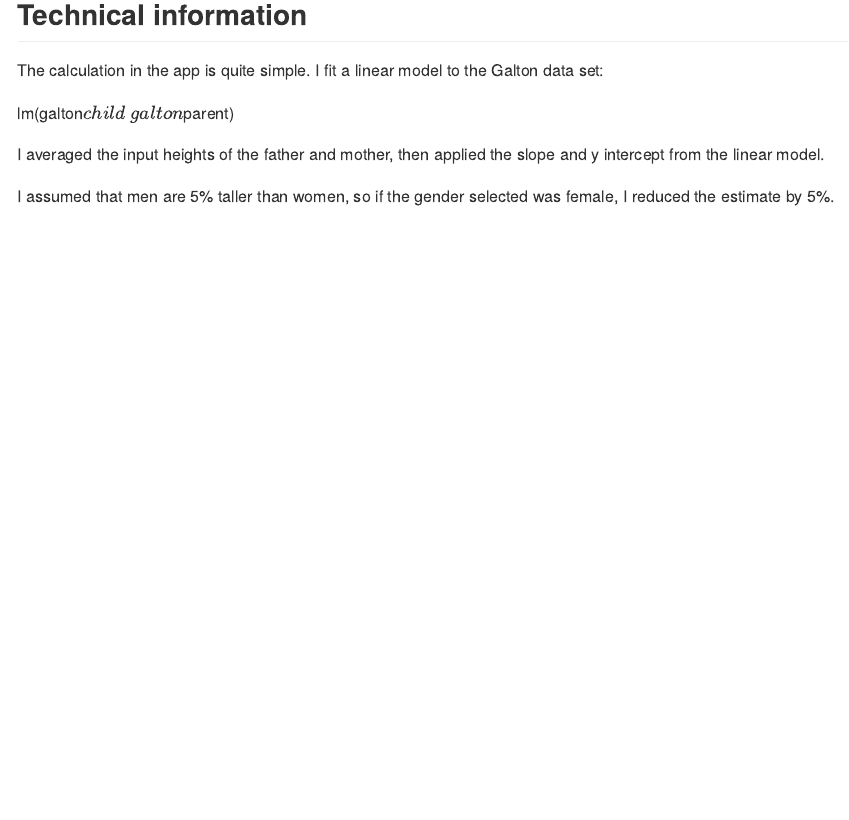
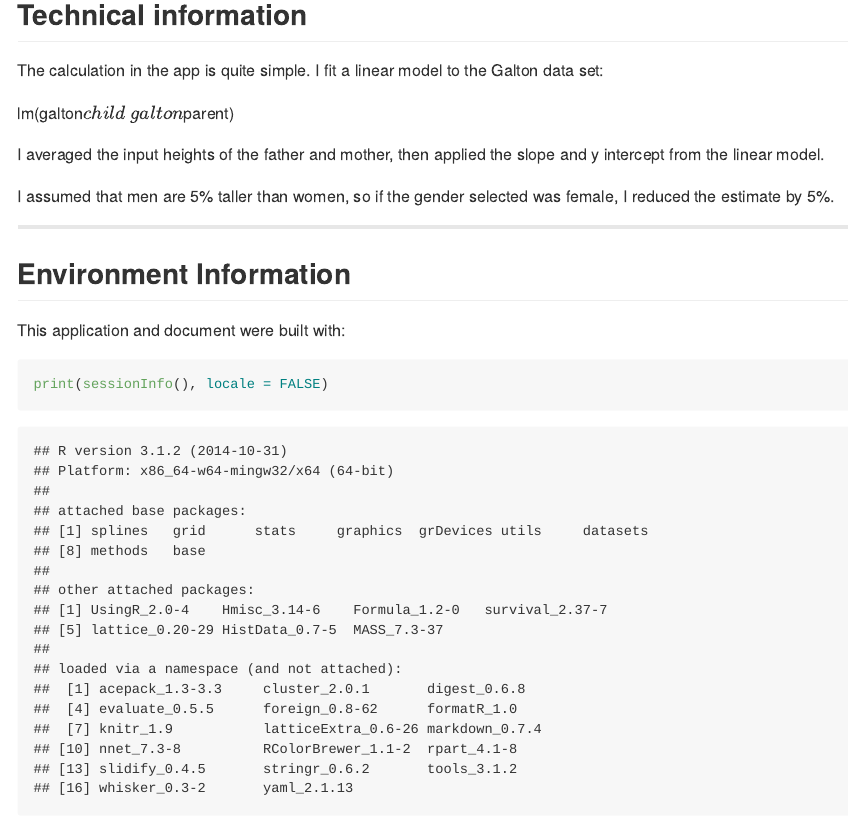
Before and after one commit to theperic/AssignmentPresentation, an R Markdown document (index.Rmd): the page in a window 1100 px wide, from 300 px down. The pictures show the output file index.md that the author committed with the source, drawn offline in the style of GitHub.

````diff
--- a/index.Rmd
+++ b/index.Rmd
@@ -30,3 +30,11 @@
 I averaged the input heights of the father and mother, then applied the slope and y intercept from the linear model.
 
 I assumed that men are 5% taller than women, so if the gender selected was female, I reduced the estimate by 5%.
+
+---
+
+## Environment Information
+This application and document were built with:
+```{r}
+print(sessionInfo(), locale = FALSE)
+```
````
Also changed, not shown: index.html, index.md, 1 other file.
